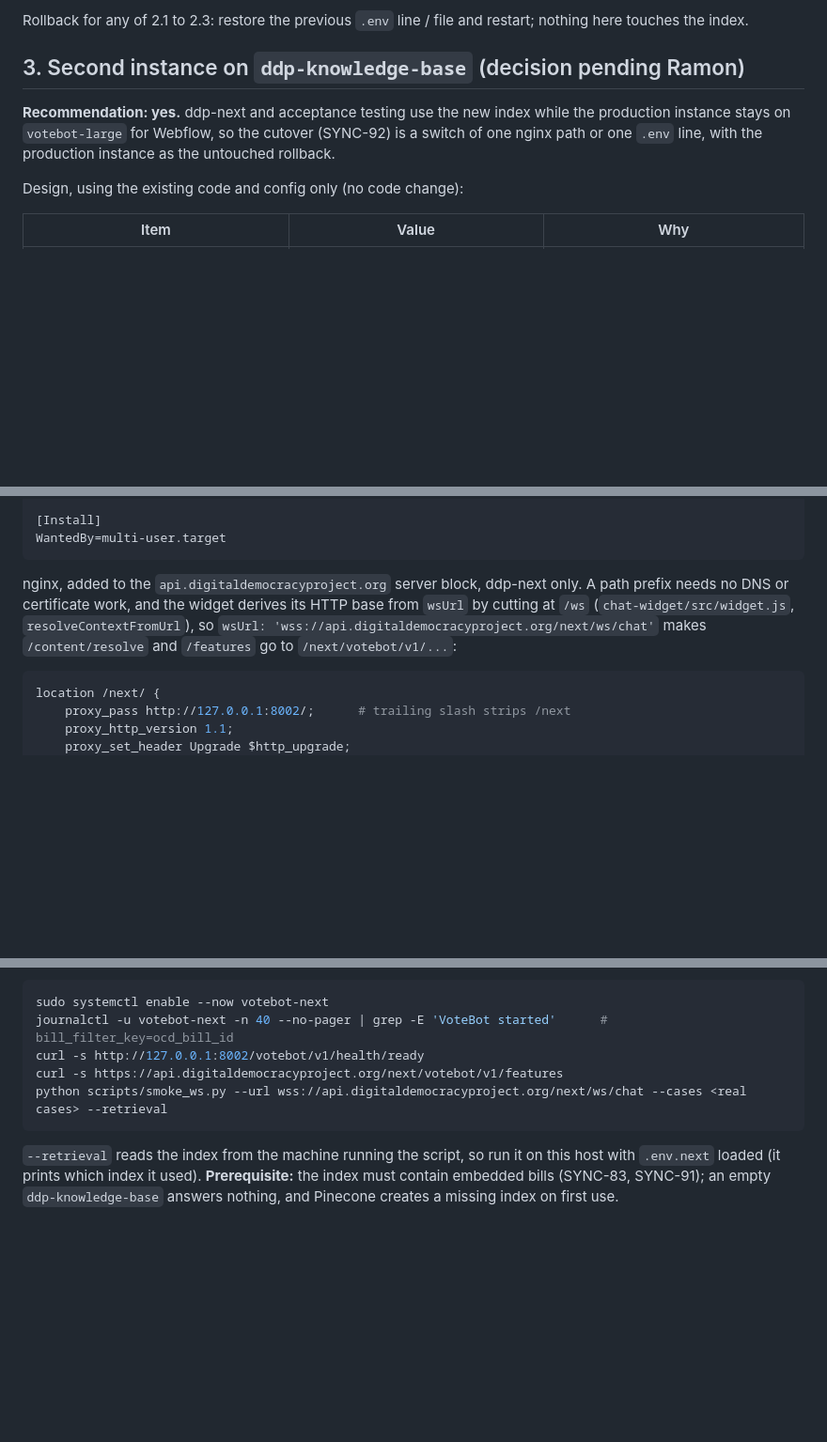
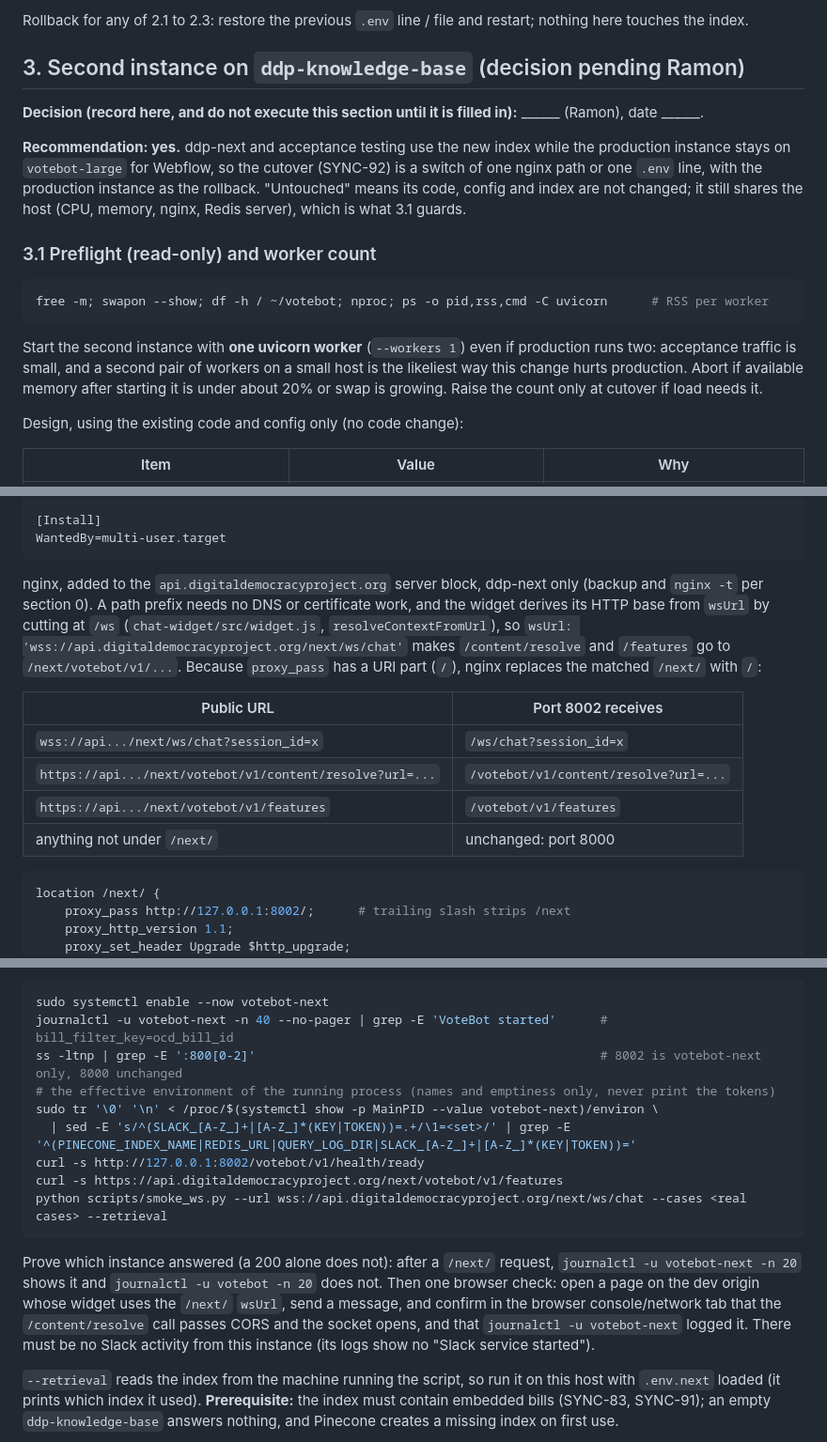
Before and after one commit to Digital-Democracy-Project/votebot, a Markdown page: docs/RUNBOOK-civic-host-ddp-next.md, 3 parts joined by grey strips. Shown at 94% size. GitHub-like rendering; blank space fills up the shorter version.

````diff
--- a/docs/RUNBOOK-civic-host-ddp-next.md
+++ b/docs/RUNBOOK-civic-host-ddp-next.md
@@ -155,9 +173,23 @@ Rollback for any of 2.1 to 2.3: restore the previous `.env` line / file and rest
 
 ## 3. Second instance on `ddp-knowledge-base` (decision pending Ramon)
 
+**Decision (record here, and do not execute this section until it is filled in):** ______ (Ramon), date ______.
+
 **Recommendation: yes.** ddp-next and acceptance testing use the new index while the production instance stays
 on `votebot-large` for Webflow, so the cutover (SYNC-92) is a switch of one nginx path or one `.env` line, with
-the production instance as the untouched rollback.
+the production instance as the rollback. "Untouched" means its code, config and index are not changed; it still
+shares the host (CPU, memory, nginx, Redis server), which is what 3.1 guards.
+
+### 3.1 Preflight (read-only) and worker count
+
+```bash
+free -m; swapon --show; df -h / ~/votebot; nproc; ps -o pid,rss,cmd -C uvicorn      # RSS per worker
+```
+
+Start the second instance with **one uvicorn worker** (`--workers 1`) even if production runs two: acceptance
+traffic is small, and a second pair of workers on a small host is the likeliest way this change hurts
+production. Abort if available memory after starting it is under about 20% or swap is growing. Raise the count
+only at cutover if load needs it.
 
 Design, using the existing code and config only (no code change):
 
@@ -201,10 +239,19 @@ SyslogIdentifier=votebot-next
 WantedBy=multi-user.target
 ```
 
-nginx, added to the `api.digitaldemocracyproject.org` server block, ddp-next only. A path prefix needs no DNS or
-certificate work, and the widget derives its HTTP base from `wsUrl` by cutting at `/ws`
-(`chat-widget/src/widget.js`, `resolveContextFromUrl`), so `wsUrl: 'wss://api.digitaldemocracyproject.org/next/ws/chat'`
-makes `/content/resolve` and `/features` go to `/next/votebot/v1/...`:
+nginx, added to the `api.digitaldemocracyproject.org` server block, ddp-next only (backup and `nginx -t` per
+section 0). A path prefix needs no DNS or certificate work, and the widget derives its HTTP base from `wsUrl` by
+cutting at `/ws` (`chat-widget/src/widget.js`, `resolveContextFromUrl`), so
+`wsUrl: 'wss://api.digitaldemocracyproject.org/next/ws/chat'` makes `/content/resolve` and `/features` go to
+`/next/votebot/v1/...`. Because `proxy_pass` has a URI part (`/`), nginx replaces the matched `/next/` with `/`:
+
+| Public URL | Port 8002 receives |
+|---|---|
+| `wss://api.../next/ws/chat?session_id=x` | `/ws/chat?session_id=x` |
+| `https://api.../next/votebot/v1/content/resolve?url=...` | `/votebot/v1/content/resolve?url=...` |
+| `https://api.../next/votebot/v1/features` | `/votebot/v1/features` |
+| anything not under `/next/` | unchanged: port 8000 |
+
 
 ```nginx
 location /next/ {
@@ -228,10 +275,20 @@ Verify, in order:
 ```bash
 sudo systemctl enable --now votebot-next
 journalctl -u votebot-next -n 40 --no-pager | grep -E 'VoteBot started'      # bill_filter_key=ocd_bill_id
+ss -ltnp | grep -E ':800[0-2]'                                               # 8002 is votebot-next only, 8000 unchanged
+# the effective environment of the running process (names and emptiness only, never print the tokens)
+sudo tr '\0' '\n' < /proc/$(systemctl show -p MainPID --value votebot-next)/environ \
+  | sed -E 's/^(SLACK_[A-Z_]+|[A-Z_]*(KEY|TOKEN))=.+/\1=<set>/' | grep -E '^(PINECONE_INDEX_NAME|REDIS_URL|QUERY_LOG_DIR|SLACK_[A-Z_]+|[A-Z_]*(KEY|TOKEN))='
 curl -s http://127.0.0.1:8002/votebot/v1/health/ready
 curl -s https://api.digitaldemocracyproject.org/next/votebot/v1/features
 python scripts/smoke_ws.py --url wss://api.digitaldemocracyproject.org/next/ws/chat --cases <real cases> --retrieval
 ```
+
+Prove which instance answered (a 200 alone does not): after a `/next/` request, `journalctl -u votebot-next -n 20`
+shows it and `journalctl -u votebot -n 20` does not. Then one browser check: open a page on the dev origin whose
+widget uses the `/next/` `wsUrl`, send a message, and confirm in the browser console/network tab that the
+`/content/resolve` call passes CORS and the socket opens, and that `journalctl -u votebot-next` logged it. There
+must be no Slack activity from this instance (its logs show no "Slack service started").
 
 `--retrieval` reads the index from the machine running the script, so run it on this host with `.env.next`
 loaded (it prints which index it used). **Prerequisite:** the index must contain embedded bills (SYNC-83,
````
Also changed, not shown: other parts of docs/RUNBOOK-civic-host-ddp-next.md (+55 -13 lines).
